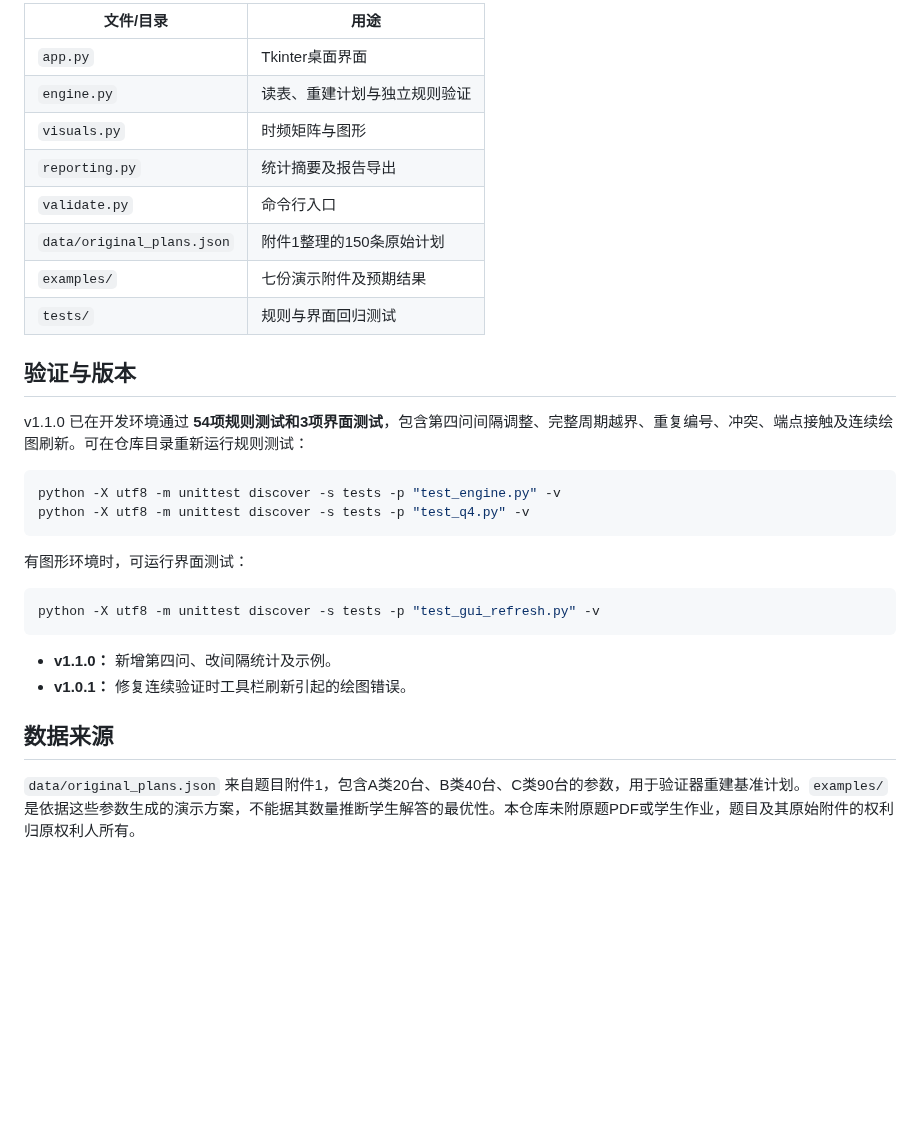
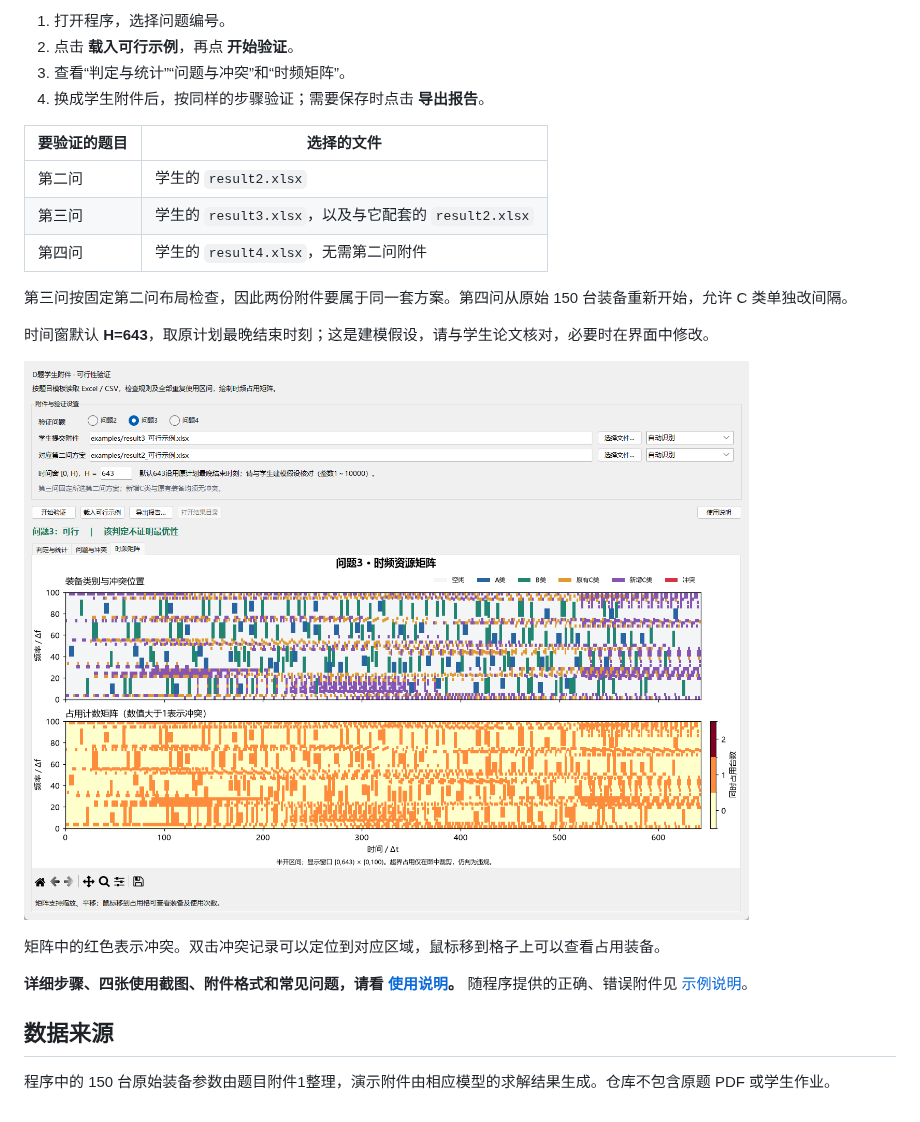
Before and after one commit to wwn7268/cumcm-2026-d-validator, a Markdown page: README.md, the part around one of its changes. Drawn GitHub-style; pictures changed too: docs/images/03-matrix.png (added); blank space fills up the shorter version.

````diff
--- a/README.md
+++ b/README.md
@@ -69,33 +22,25 @@ python -X utf8 validate.py 4 "examples/result4_可行示例.xlsx"
 
-| 文件/目录 | 用途 |
-| --- | --- |
-| `app.py` | Tkinter桌面界面 |
-| `engine.py` | 读表、重建计划与独立规则验证 |
-| `visuals.py` | 时频矩阵与图形 |
-| `reporting.py` | 统计摘要及报告导出 |
-| `validate.py` | 命令行入口 |
-| `data/original_plans.json` | 附件1整理的150条原始计划 |
-| `examples/` | 七份演示附件及预期结果 |
-| `tests/` | 规则与界面回归测试 |
+1. 打开程序，选择问题编号。
+2. 点击 **载入可行示例**，再点 **开始验证**。
+3. 查看“判定与统计”“问题与冲突”和“时频矩阵”。
+4. 换成学生附件后，按同样的步骤验证；需要保存时点击 **导出报告**。
 
-## 验证与版本
+| 要验证的题目 | 选择的文件 |
+|---|---|
+| 第二问 | 学生的 `result2.xlsx` |
+| 第三问 | 学生的 `result3.xlsx`，以及与它配套的 `result2.xlsx` |
+| 第四问 | 学生的 `result4.xlsx`，无需第二问附件 |
 
-v1.1.0 已在开发环境通过 **54项规则测试和3项界面测试**，包含第四问间隔调整、完整周期越界、重复编号、冲突、端点接触及连续绘图刷新。可在仓库目录重新运行规则测试：
+第三问按固定第二问布局检查，因此两份附件要属于同一套方案。第四问从原始 150 台装备重新开始，允许 C 类单独改间隔。
 
-```powershell
-python -X utf8 -m unittest discover -s tests -p "test_engine.py" -v
-python -X utf8 -m unittest discover -s tests -p "test_q4.py" -v
-```
+时间窗默认 **H=643**，取原计划最晚结束时刻；这是建模假设，请与学生论文核对，必要时在界面中修改。
 
-有图形环境时，可运行界面测试：
+![第三问示例的时频占用矩阵](docs/images/03-matrix.png)
 
-```powershell
-python -X utf8 -m unittest discover -s tests -p "test_gui_refresh.py" -v
-```
+矩阵中的红色表示冲突。双击冲突记录可以定位到对应区域，鼠标移到格子上可以查看占用装备。
 
-- **v1.1.0：** 新增第四问、改间隔统计及示例。
-- **v1.0.1：** 修复连续验证时工具栏刷新引起的绘图错误。
+**详细步骤、四张使用截图、附件格式和常见问题，请看 [使用说明](使用说明.md)。** 随程序提供的正确、错误附件见 [示例说明](examples/说明.md)。
 
 ## 数据来源
 
-`data/original_plans.json` 来自题目附件1，包含A类20台、B类40台、C类90台的参数，用于验证器重建基准计划。`examples/` 是依据这些参数生成的演示方案，不能据其数量推断学生解答的最优性。本仓库未附原题PDF或学生作业，题目及其原始附件的权利归原权利人所有。
+程序中的 150 台原始装备参数由题目附件1整理，演示附件由相应模型的求解结果生成。仓库不包含原题 PDF 或学生作业。
````
Also changed, not shown: other parts of README.md (+9 -56 lines), 使用说明.md (+148 -50 lines), docs/images/01-select.png (added), docs/images/02-result.png (added), docs/images/04-conflict.png (added), 1 other file.
